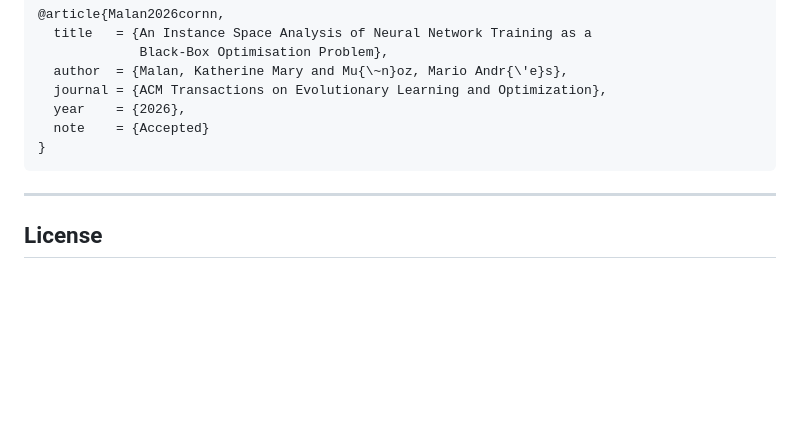
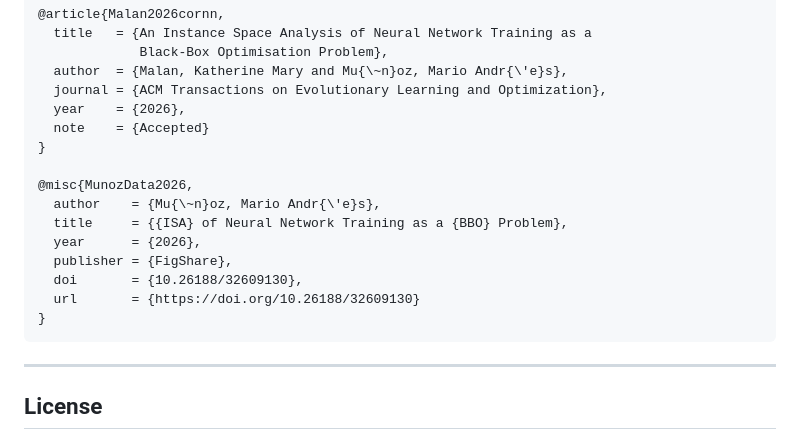
Before and after one commit to andremun/bbob_cornn_isa_telo, a Markdown page: README.md, the part around one of its changes. Rendered like a GitHub page; blank space fills up the shorter version.

Commit message:
Updated data share file.

````diff
--- a/README.md
+++ b/README.md
@@ -235,6 +235,15 @@ If you use this code or data in your research, please cite:
   year    = {2026},
   note    = {Accepted}
 }
+
+@misc{MunozData2026,
+  author    = {Mu{\~n}oz, Mario Andr{\'e}s},
+  title     = {{ISA} of Neural Network Training as a {BBO} Problem},
+  year      = {2026},
+  publisher = {FigShare},
+  doi       = {10.26188/32609130},
+  url       = {https://doi.org/10.26188/32609130}
+}
 ```
 
 ---
````
Also changed, not shown: other parts of README.md (+1 -1 lines).
